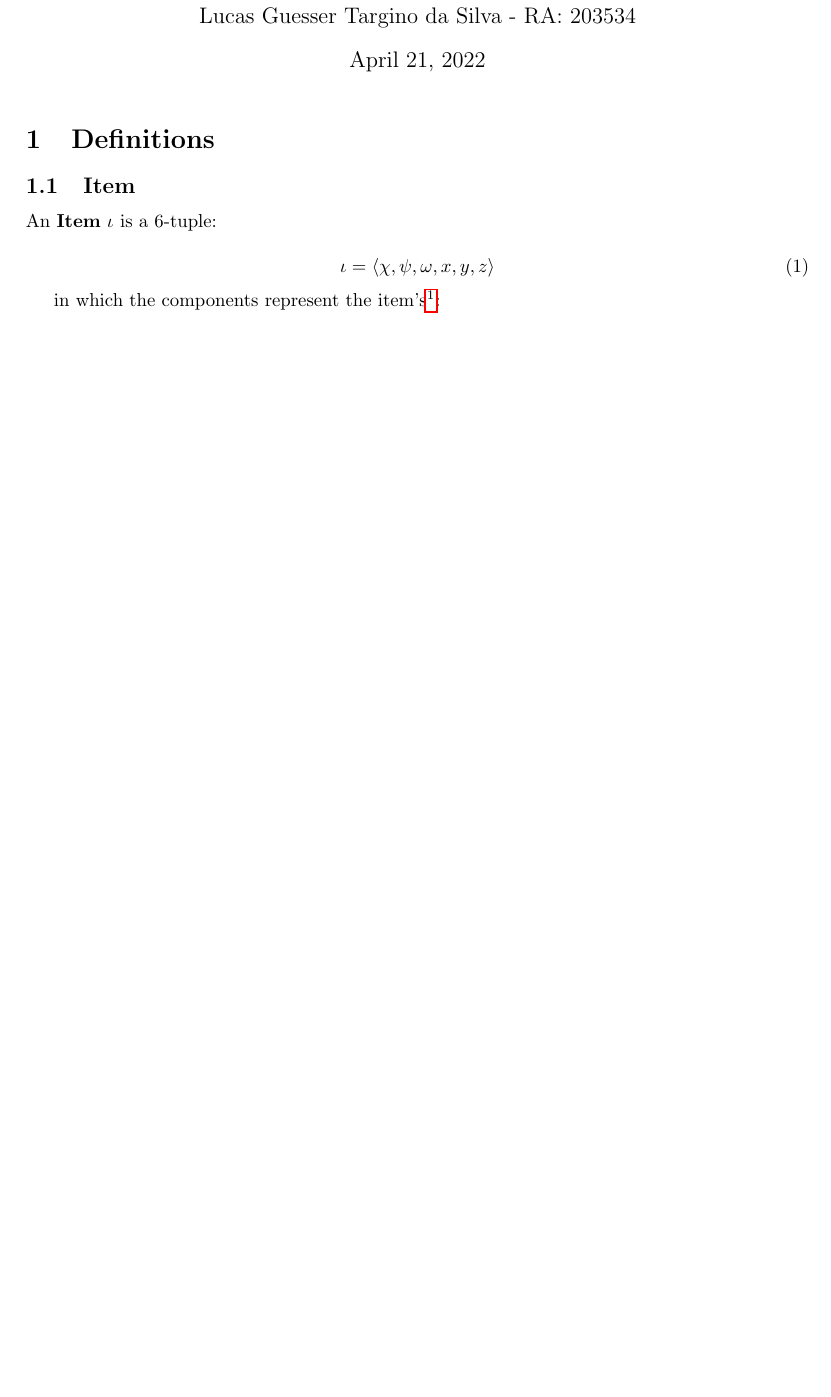
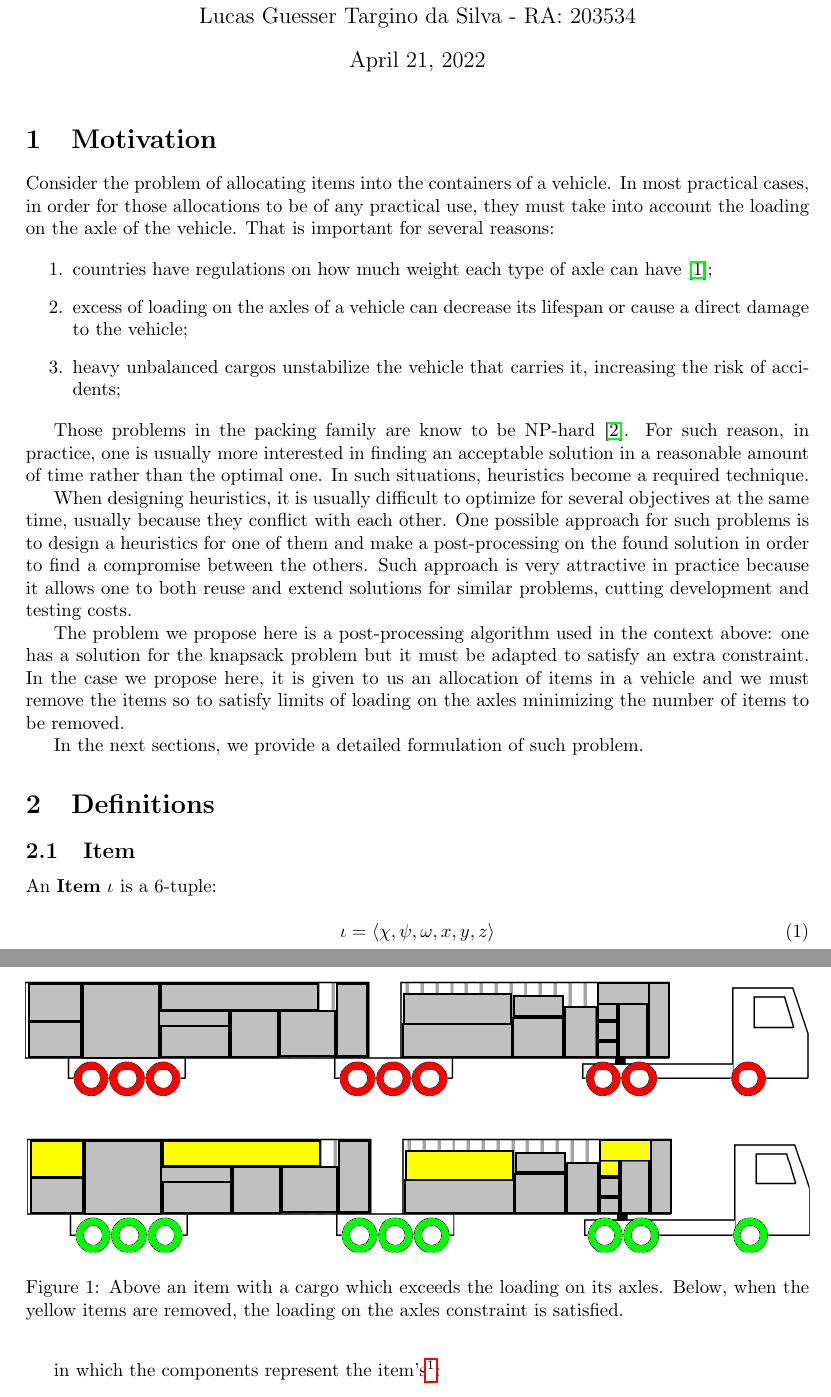
Before and after one commit to renanffernando/MO824A-combinatorial-optimization, a LaTeX document (computational_project/theme_proposal/theme_proposal.tex): part of page 1 of 2 before the commit and two parts of pages 1 and 2 of 3 after it, the two joined at a grey line, cut so that both start at the same text, the shorter picture padded with empty space. Compiled offline with pdfLaTeX.

Commit message:
feat(theme_proposal): add motivation section

```diff
--- a/computational_project/theme_proposal/theme_proposal.tex
+++ b/computational_project/theme_proposal/theme_proposal.tex
@@ -17,6 +17,8 @@
 	Luiz Fernando Bueno Rosa - RA: 221197 \\
 	Lucas Guesser Targino da Silva - RA: 203534
 }
+
+\newcommand{\nphard}{NP-hard\xspace}
 
 \newcommand{\real}{\ensuremath{\mathbb{R}}\xspace}
 \newcommand{\realnonnegative}{\ensuremath{\mathbb{R}_{+}}\xspace}
@@ -67,6 +69,31 @@
 \begin{document}
 
 \maketitle
+
+\section{Motivation}
+
+Consider the problem of allocating items into the containers of a vehicle. In most practical cases, in order for those allocations to be of any practical use, they must take into account the loading on the axle of the vehicle. That is important for several reasons:
+
+\begin{enumerate}
+	\item countries have regulations on how much weight each type of axle can have \cite{bib:law-loading-on-axles};
+	\item excess of loading on the axles of a vehicle can decrease its lifespan or cause a direct damage to the vehicle;
+	\item heavy unbalanced cargos unstabilize the vehicle that carries it, increasing the risk of accidents;
+\end{enumerate}
+
+Those problems in the packing family are know to be \nphard \cite{bib:knapsack-problems}. For such reason, in practice, one is usually more interested in finding an acceptable solution in a reasonable amount of time rather than the optimal one. In such situations, heuristics become a required technique.
+
+When designing heuristics, it is usually difficult to optimize for several objectives at the same time, usually because they conflict with each other. One possible approach for such problems is to design a heuristics for one of them and make a post-processing on the found solution in order to find a compromise between the others. Such approach is very attractive in practice because it allows one to both reuse and extend solutions for similar problems, cutting development and testing costs.
+
+The problem we propose here is a post-processing algorithm used in the context above: one has a solution for the knapsack problem but it must be adapted to satisfy an extra constraint. In the case we propose here, it is given to us an allocation of items in a vehicle and we must remove the items so to satisfy limits of loading on the axles minimizing the number of items to be removed.
+
+In the next sections, we provide a detailed formulation of such problem.
+
+\begin{figure}
+	\centering
+	\includegraphics[width=\textwidth]{images/example_remove_items_from_vehicle.png}
+	\caption{Above an item with a cargo which exceeds the loading on its axles. Below, when the yellow items are removed, the loading on the axles constraint is satisfied.}
+	\label{fig:example remove items}
+\end{figure}
 
 \section{Definitions}
 
```
